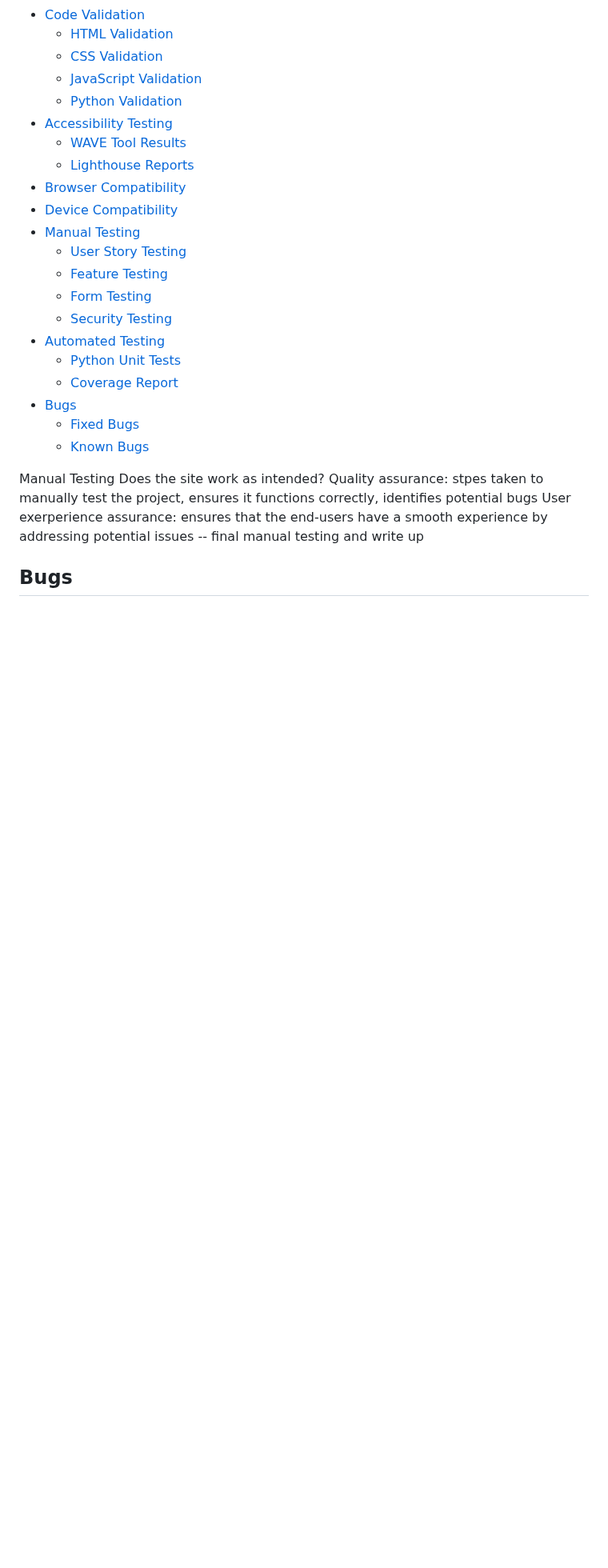
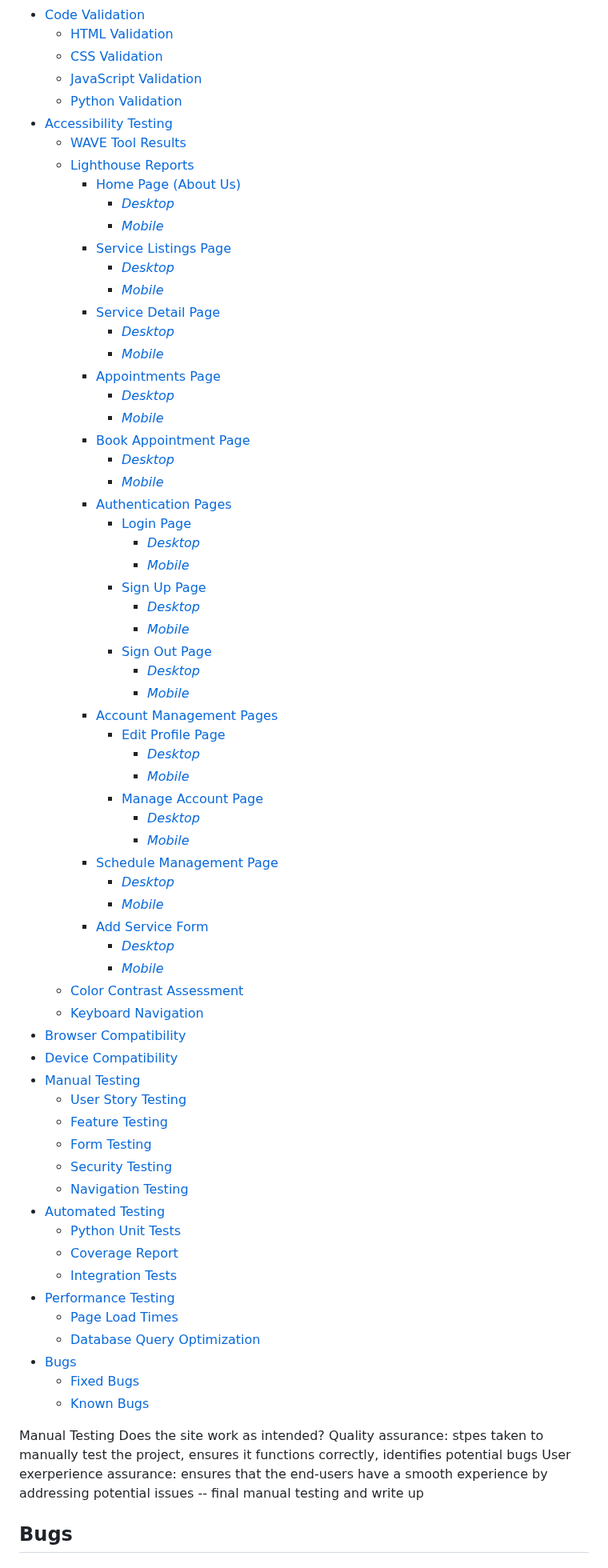
Before and after one commit to onur-CK/SkillFlow, a Markdown page: TESTING.md, the part around the change. Shown at 80% size. Drawn GitHub-style; blank space fills up the shorter version.

Commit message:
Add lighthouse page tests contents.

```diff
--- a/TESTING.md
+++ b/TESTING.md
@@ -9,6 +9,46 @@
 * [Accessibility Testing](#accessibility-testing)
     * [WAVE Tool Results](#wave-tool-results)
     * [Lighthouse Reports](#lighthouse-reports)
+        * [Home Page (About Us)](#home-page-about-us)
+            * [*Desktop*](#home-page-desktop)
+            * [*Mobile*](#home-page-mobile)
+        * [Service Listings Page](#service-listings-page)
+            * [*Desktop*](#service-listings-desktop)
+            * [*Mobile*](#service-listings-mobile)
+        * [Service Detail Page](#service-detail-page)
+            * [*Desktop*](#service-detail-desktop)
+            * [*Mobile*](#service-detail-mobile)
+        * [Appointments Page](#appointments-page)
+            * [*Desktop*](#appointments-desktop)
+            * [*Mobile*](#appointments-mobile)
+        * [Book Appointment Page](#book-appointment-page)
+            * [*Desktop*](#book-appointment-desktop)
+            * [*Mobile*](#book-appointment-mobile)
+        * [Authentication Pages](#authentication-pages)
+            * [Login Page](#login-page)
+                * [*Desktop*](#login-desktop)
+                * [*Mobile*](#login-mobile)
+            * [Sign Up Page](#sign-up-page)
+                * [*Desktop*](#signup-desktop)
+                * [*Mobile*](#signup-mobile)
+            * [Sign Out Page](#sign-out-page)
+                * [*Desktop*](#signout-desktop)
+                * [*Mobile*](#signout-mobile)
+        * [Account Management Pages](#account-management-pages)
+            * [Edit Profile Page](#edit-profile-page)
+                * [*Desktop*](#edit-profile-desktop)
+                * [*Mobile*](#edit-profile-mobile)
+            * [Manage Account Page](#manage-account-page)
+                * [*Desktop*](#manage-account-desktop)
+                * [*Mobile*](#manage-account-mobile)
+        * [Schedule Management Page](#schedule-management-page)
+            * [*Desktop*](#schedule-management-desktop)
+            * [*Mobile*](#schedule-management-mobile)
+        * [Add Service Form](#add-service-form)
+            * [*Desktop*](#add-service-desktop)
+            * [*Mobile*](#add-service-mobile)
+    * [Color Contrast Assessment](#color-contrast-assessment)
+    * [Keyboard Navigation](#keyboard-navigation)
 * [Browser Compatibility](#browser-compatibility)
 * [Device Compatibility](#device-compatibility)
 * [Manual Testing](#manual-testing)
@@ -16,14 +56,17 @@
     * [Feature Testing](#feature-testing)
     * [Form Testing](#form-testing)
     * [Security Testing](#security-testing)
+    * [Navigation Testing](#navigation-testing)
 * [Automated Testing](#automated-testing)
     * [Python Unit Tests](#python-unit-tests)
     * [Coverage Report](#coverage-report)
+    * [Integration Tests](#integration-tests)
+* [Performance Testing](#performance-testing)
+    * [Page Load Times](#page-load-times)
+    * [Database Query Optimization](#database-query-optimization)
 * [Bugs](#bugs)
     * [Fixed Bugs](#fixed-bugs)
     * [Known Bugs](#known-bugs)
-
-
 
 
 Manual Testing
```
Also changed, not shown: README.md (+2 -1 lines).
